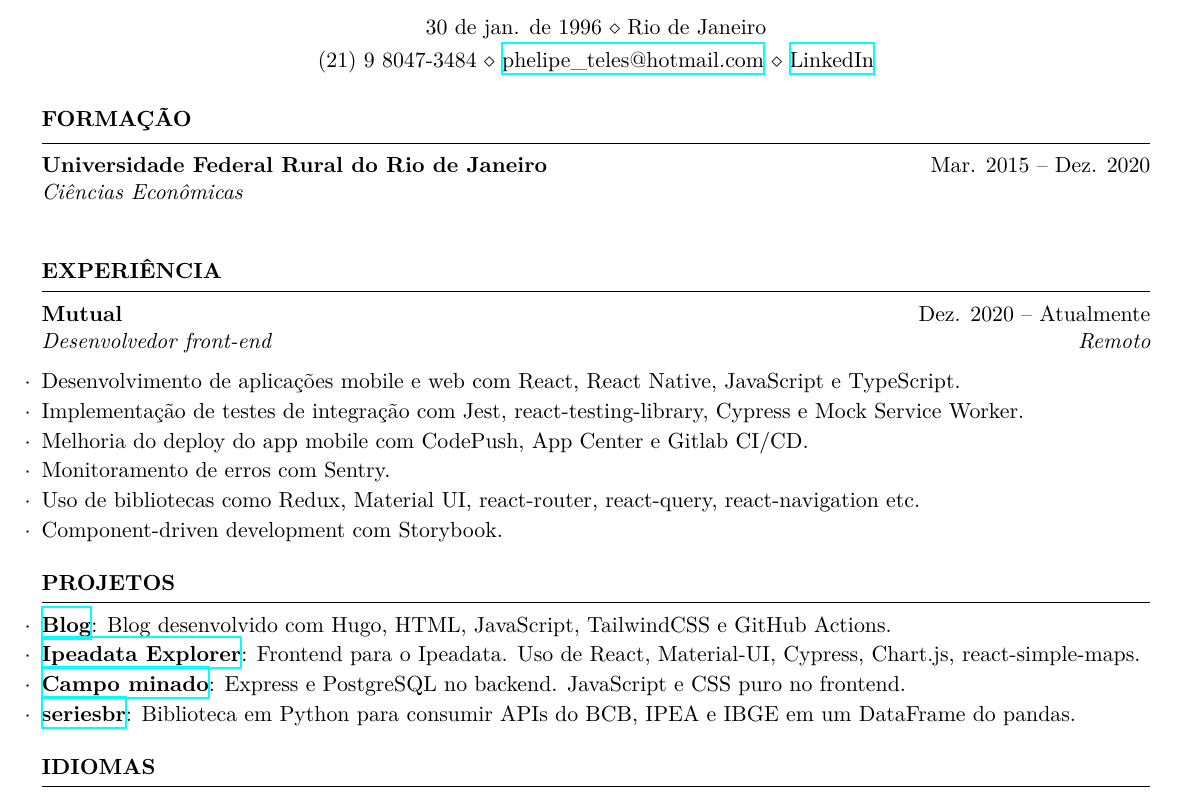
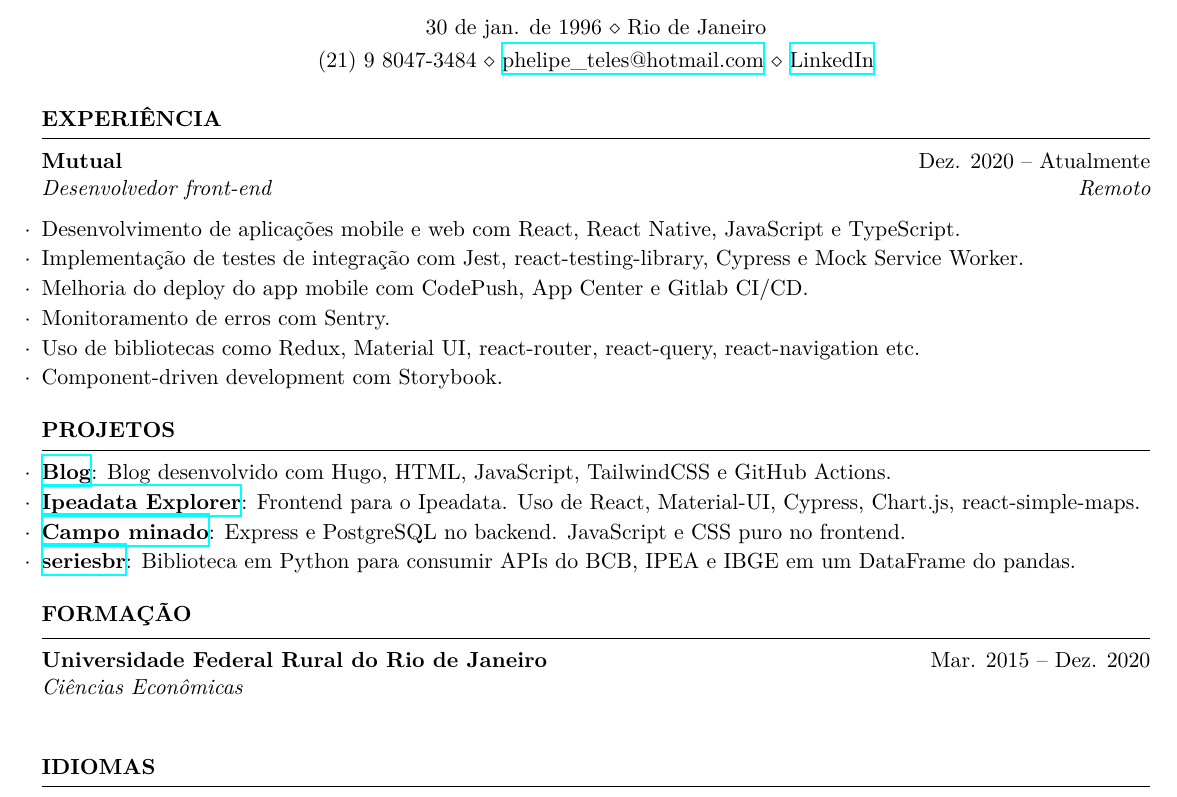
Before and after one commit to phelipetls/resumes, a LaTeX CV (PhelipeTelesResume.tex): part of the page, cut so that both start at the same text. Compiled offline with XeLaTeX.

Commit message:
Put education section at the bottom

```diff
--- a/PhelipeTelesResume.tex
+++ b/PhelipeTelesResume.tex
@@ -30,12 +30,6 @@
   \href{mailto:phelipe_teles@hotmail.com}{phelipe\_teles@hotmail.com} $\diamond$ \href{https://linkedin.com/in/phelipeteles}{LinkedIn}
 }
 \smallskip
-
-\medskip \textbf{FORMAÇÃO} \medskip
-\hrule
-
-\textbf{Universidade Federal Rural do Rio de Janeiro} \hfill {Mar. 2015 -- Dez. 2020} \\
-\emph{Ciências Econômicas} \hfill \\
 
 \medskip \textbf{EXPERIÊNCIA} \medskip
 \hrule
@@ -73,6 +67,12 @@
    do pandas.
 \end{tightlist}
 
+\medskip \textbf{FORMAÇÃO} \medskip
+\hrule
+
+\textbf{Universidade Federal Rural do Rio de Janeiro} \hfill {Mar. 2015 -- Dez. 2020} \\
+\emph{Ciências Econômicas} \hfill \\
+
 \medskip \textbf{IDIOMAS} \medskip
 \hrule
 
```
